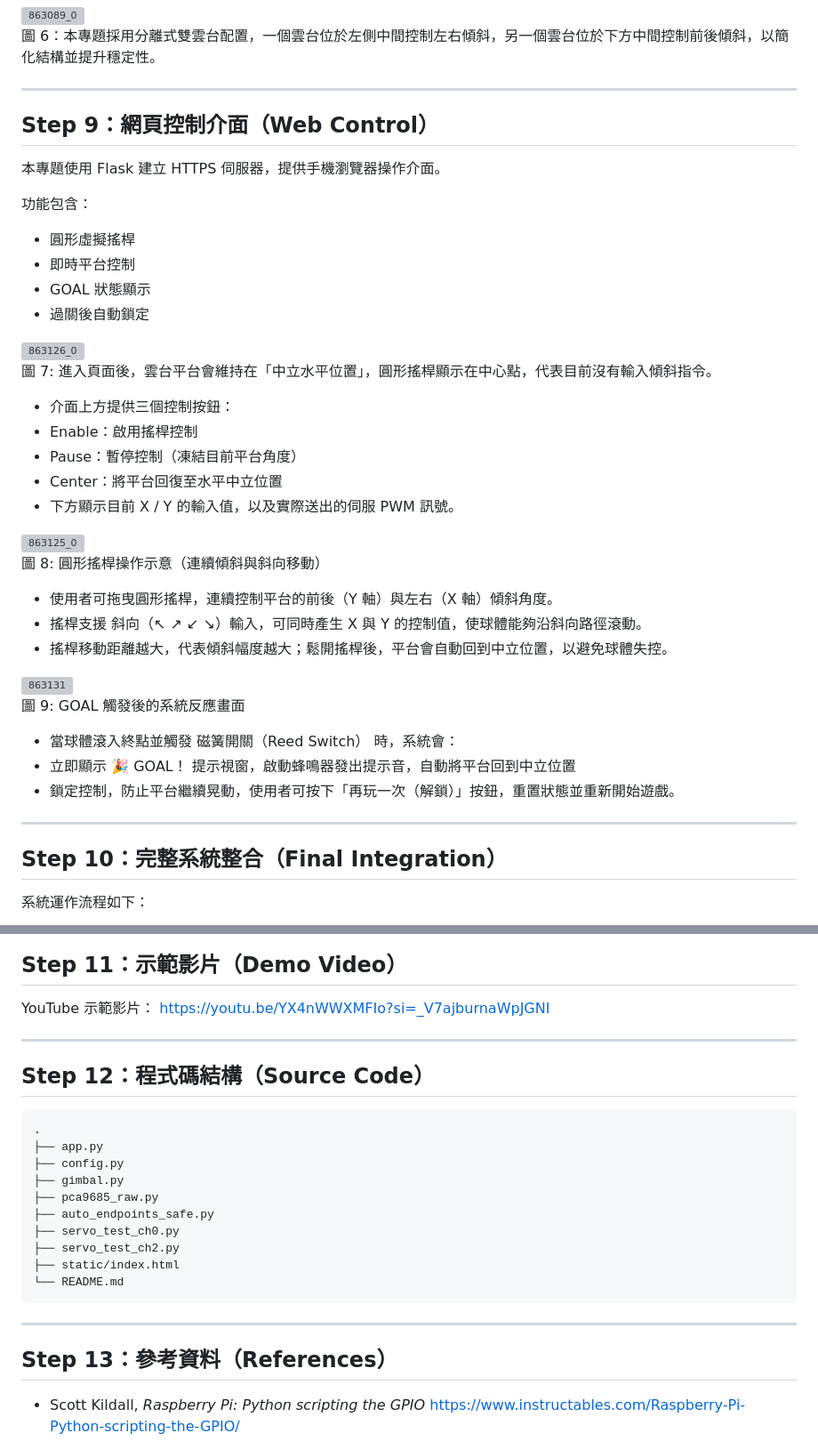
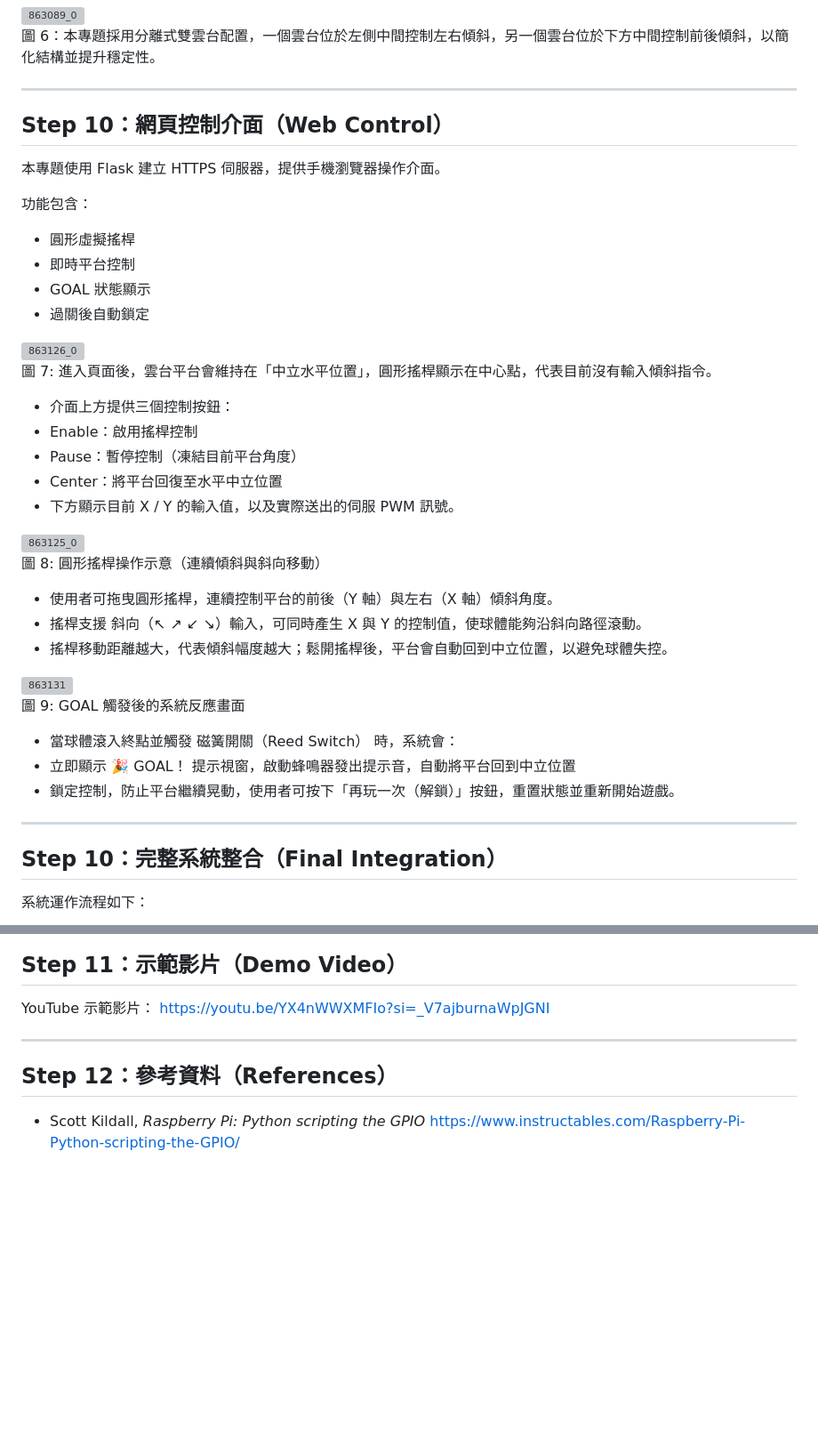
Before and after one commit to sheltieshin/tilt-maze-raspberrypi, a Markdown page: README.md, 2 parts joined by grey strips. Shown at 89% size. Rendered like a GitHub page; blank space fills up the shorter version; grey boxes are pictures that could not be loaded.

Commit message:
Update step numbering and references in README
Renumber steps in the README and update references.

````diff
--- a/README.md
+++ b/README.md
@@ -427,7 +445,7 @@ app.py 為整個迷宮球系統的控制核心，整合 Web 控制、雙軸雲
 
 ---
 
-## Step 9：網頁控制介面（Web Control）
+## Step 10：網頁控制介面（Web Control）
 
 本專題使用 Flask 建立 HTTPS 伺服器，提供手機瀏覽器操作介面。
 
@@ -443,6 +461,7 @@ app.py 為整個迷宮球系統的控制核心，整合 Web 控制、雙軸雲
 
 
 圖 7: 進入頁面後，雲台平台會維持在「中立水平位置」，圓形搖桿顯示在中心點，代表目前沒有輸入傾斜指令。
+
 - 介面上方提供三個控制按鈕：
 - Enable：啟用搖桿控制
 - Pause：暫停控制（凍結目前平台角度）
@@ -454,6 +473,7 @@ app.py 為整個迷宮球系統的控制核心，整合 Web 控制、雙軸雲
 
 
 圖 8: 圓形搖桿操作示意（連續傾斜與斜向移動）
+
 - 使用者可拖曳圓形搖桿，連續控制平台的前後（Y 軸）與左右（X 軸）傾斜角度。
 - 搖桿支援 斜向（↖ ↗ ↙ ↘）輸入，可同時產生 X 與 Y 的控制值，使球體能夠沿斜向路徑滾動。
 - 搖桿移動距離越大，代表傾斜幅度越大；鬆開搖桿後，平台會自動回到中立位置，以避免球體失控。
@@ -464,11 +484,15 @@ app.py 為整個迷宮球系統的控制核心，整合 Web 控制、雙軸雲
 
 
 圖 9: GOAL 觸發後的系統反應畫面
+
 - 當球體滾入終點並觸發 磁簧開關（Reed Switch） 時，系統會：
 - 立即顯示 🎉 GOAL！ 提示視窗，啟動蜂鳴器發出提示音，自動將平台回到中立位置
 - 鎖定控制，防止平台繼續晃動，使用者可按下「再玩一次（解鎖）」按鈕，重置狀態並重新開始遊戲。
 
 ---
+
+
+
 
 ## Step 10：完整系統整合（Final Integration）
 
@@ -487,26 +511,10 @@ app.py 為整個迷宮球系統的控制核心，整合 Web 控制、雙軸雲
 
 YouTube 示範影片： https://youtu.be/YX4nWWXMFIo?si=_V7ajburnaWpJGNI
 
----
-
-## Step 12：程式碼結構（Source Code）
-
-```text
-.
-├── app.py
-├── config.py
-├── gimbal.py
-├── pca9685_raw.py
-├── auto_endpoints_safe.py
-├── servo_test_ch0.py
-├── servo_test_ch2.py
-├── static/index.html
-└── README.md
-```
 
 ---
 
-## Step 13：參考資料（References）
+## Step 12：參考資料（References）
 
 * Scott Kildall, *Raspberry Pi: Python scripting the GPIO*
   [https://www.instructables.com/Raspberry-Pi-Python-scripting-the-GPIO/](https://www.instructables.com/Raspberry-Pi-Python-scripting-the-GPIO/)
````
Also changed, not shown: other parts of README.md (+18 -0 lines).
